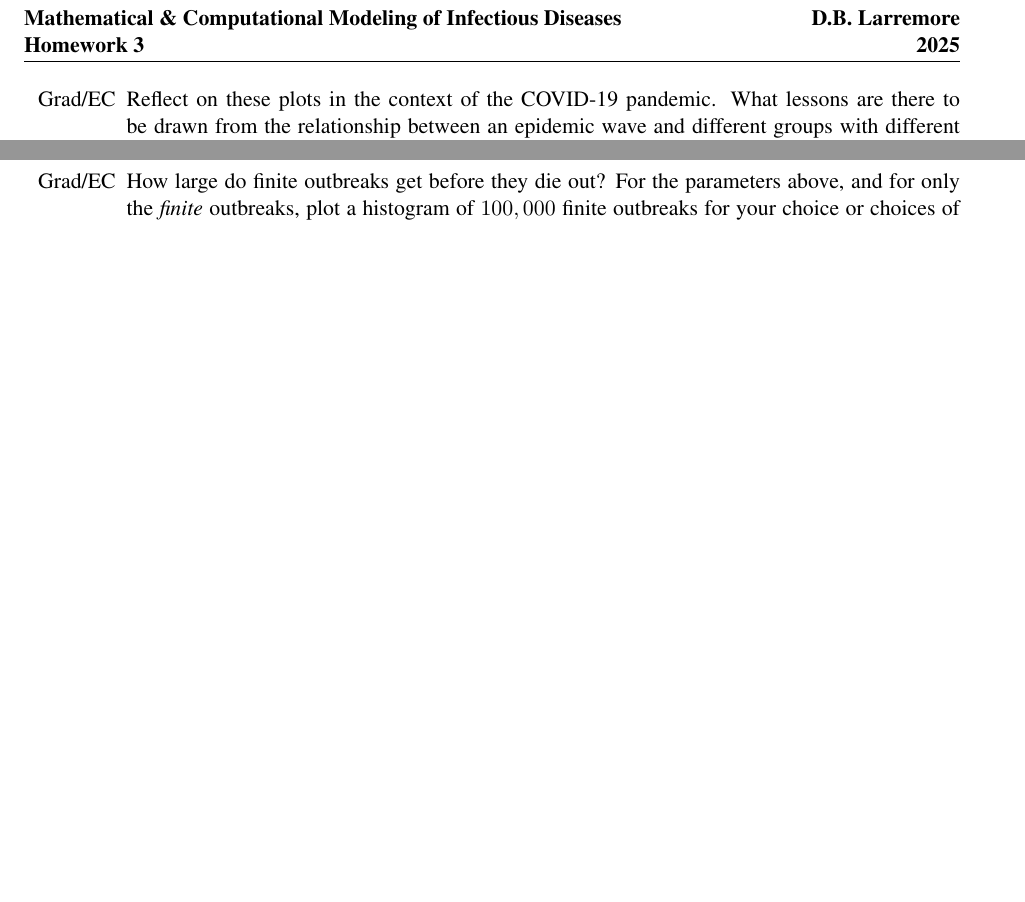
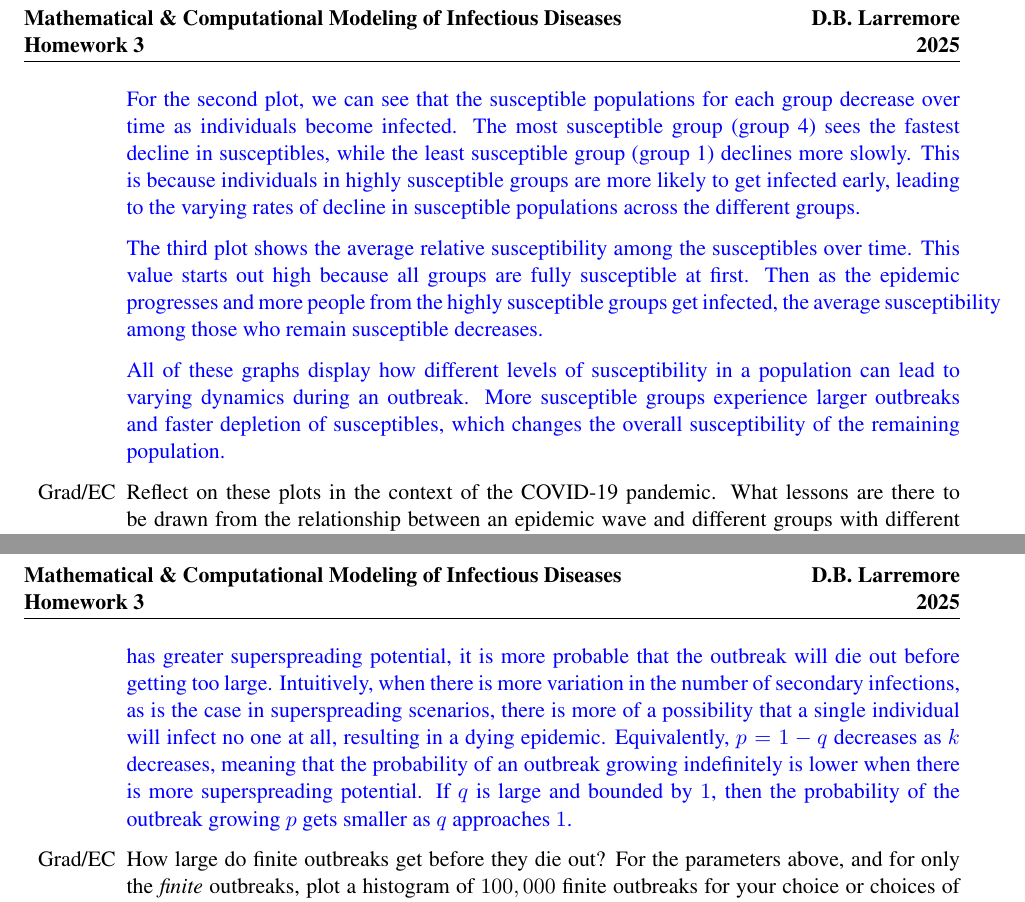
Before and after one commit to JasonHunter95/infectious-diseases, a LaTeX problem sheet (HW3/homework_3-1.tex): two parts of pages 3 and 4 of 5 before the commit and two parts of pages 4 and 6 of 7 after it, joined at a grey line, cut so that both start at the same text, the shorter picture padded with empty space. The pictures show the PDF file HW3/homework_3-1.pdf that the author committed with the source.

Commit message:
finished up my homework

```diff
--- a/HW3/homework_3-1.tex
+++ b/HW3/homework_3-1.tex
@@ -95,14 +95,30 @@ Consider a population with four equal-sized groups, numbered $1, 2, 3, 4$. Suppo
 		\begin{solution}
 			\href{https://github.com/JasonHunter95/infectious-diseases/blob/main/HW3/homework_3.ipynb} {My code for this graph}
 			\begin{center}
-				\includegraphics[width=0.7\textwidth]{fourgroups.png}
+				\includegraphics[width=0.7\textwidth]{fourgroups_I.png}
 			\end{center}
 		\end{solution}
 	\item Define the average relative susceptibility among the susceptibles at any point in time $\bar{p}(t)$ as
 %	$$\bar{p}(t) = \frac{\displaystyle \sum_{i=1}^4 p_i\,s_i(t)}{\displaystyle \sum_{i=1}^4 s_i(t)}\ .$$
 	$$\bar{p}(t) = \displaystyle \sum_{i=1}^4 p_i\,s_i(t) \Bigg / \displaystyle \sum_{i=1}^4 s_i(t)\ .$$
 	Note that this is simply a weighted average of the susceptibilities of the susceptibles, by adding up the susceptibilities in the numerator and dividing by the number of susceptibles in the denominator. Over the same time window as your previous plot, create two addition figures: First, show $s_i(t)$ for each $i=1, 2, 3, 4$ using the same color scheme as before. Second, show $\bar{p}(t)$ in black.
+		\begin{solution}
+			\href{https://github.com/JasonHunter95/infectious-diseases/blob/main/HW3/homework_3.ipynb} {My code for these graphs}
+			\begin{center}
+				\includegraphics[width=0.7\textwidth]{fourgroups_S.png}
+				\includegraphics[width=0.7\textwidth]{fourgroups_pbar.png}
+			\end{center}
+		\end{solution}
 	\item Comment on what you observe in the plots, and explain the reason for the patterns in words that a high school student could understand.
+		\begin{solution}
+			In the first plot, we can see that the most susceptible group (group 4) has the highest peak of infections, followed by group 3, group 2, and finally group 1 with the lowest peak. This is because the more susceptible members there are in a group, its more likely that its members will get infected when exposed to the virus. This causes the outbreak to be larger.
+
+			For the second plot, we can see that the susceptible populations for each group decrease over time as individuals become infected. The most susceptible group (group 4) sees the fastest decline in susceptibles, while the least susceptible group (group 1) declines more slowly. This is because individuals in highly susceptible groups are more likely to get infected early, leading to the varying rates of decline in susceptible populations across the different groups.
+
+			The third plot shows the average relative susceptibility among the susceptibles over time. This value starts out high because all groups are fully susceptible at first. Then as the epidemic progresses and more people from the highly susceptible groups get infected, the average susceptibility among those who remain susceptible decreases.
+
+			All of these graphs display how different levels of susceptibility in a population can lead to varying dynamics during an outbreak. More susceptible groups experience larger outbreaks and faster depletion of susceptibles, which changes the overall susceptibility of the remaining population.
+		\end{solution}
 	\item[Grad/EC] Reflect on these plots in the context of the COVID-19 pandemic. What lessons are there to be drawn from the relationship between an epidemic wave and different groups with different susceptibilities?
 \end{enumerate}
 \clearpage
@@ -120,4 +147,13 @@ Note: You can find Python code to draw from a negative binomial with the $R_0$ a
+				\end{tabular}
+			\end{center}
+		\end{solution}
 	\item How does $k$ affect $q$? Explain what this means in terms of the relationship between $p$ (i.e., $1-q$) and superspreading.
+		\begin{solution}
+			The smaller $k$ gets, the larger $q$ grows. So the smaller $k$ (the more superspreading potential there is), the more likely an outbreak is to die out in finite time $q$.
+			So when an epidemic has greater superspreading potential, it is more probable that the outbreak will die out before getting too large. Intuitively, when there is more variation in the number of secondary infections, as is the case in superspreading scenarios, there is more of a possibility that a single individual will infect no one at all, resulting in a dying epidemic.
+			Equivalently, $p = 1 - q$ decreases as $k$ decreases, meaning that the probability of an outbreak growing indefinitely is lower when there is more superspreading potential.
+			If $q$ is large and bounded by $1$, then the probability of the outbreak growing $p$ gets smaller as $q$ approaches $1$.
+		\end{solution}
 	\item [Grad/EC] How large do finite outbreaks get before they die out? For the parameters above, and for only the {\it finite} outbreaks, plot a histogram of $100,000$ finite outbreaks for your choice or choices of $k$, and $R_0=3$. What do you observe?
 \end{enumerate}
 
```
Also changed, not shown: requirements.txt (+2 -0 lines), HW3/finite_outbreak_hist_R03.0_k0.1.png (added), HW3/finite_outbreak_hist_R03.0_k1.0.png (added), HW3/finite_outbreak_hist_R03.0_k10.0.png (added), HW3/fourgroups_I.png (added), HW3/fourgroups_S.png (added), HW3/fourgroups_pbar.png (added), HW3/homework_3-1.pdf, HW3/homework_3-1.tex (11 more changed lines), 2 other files.
